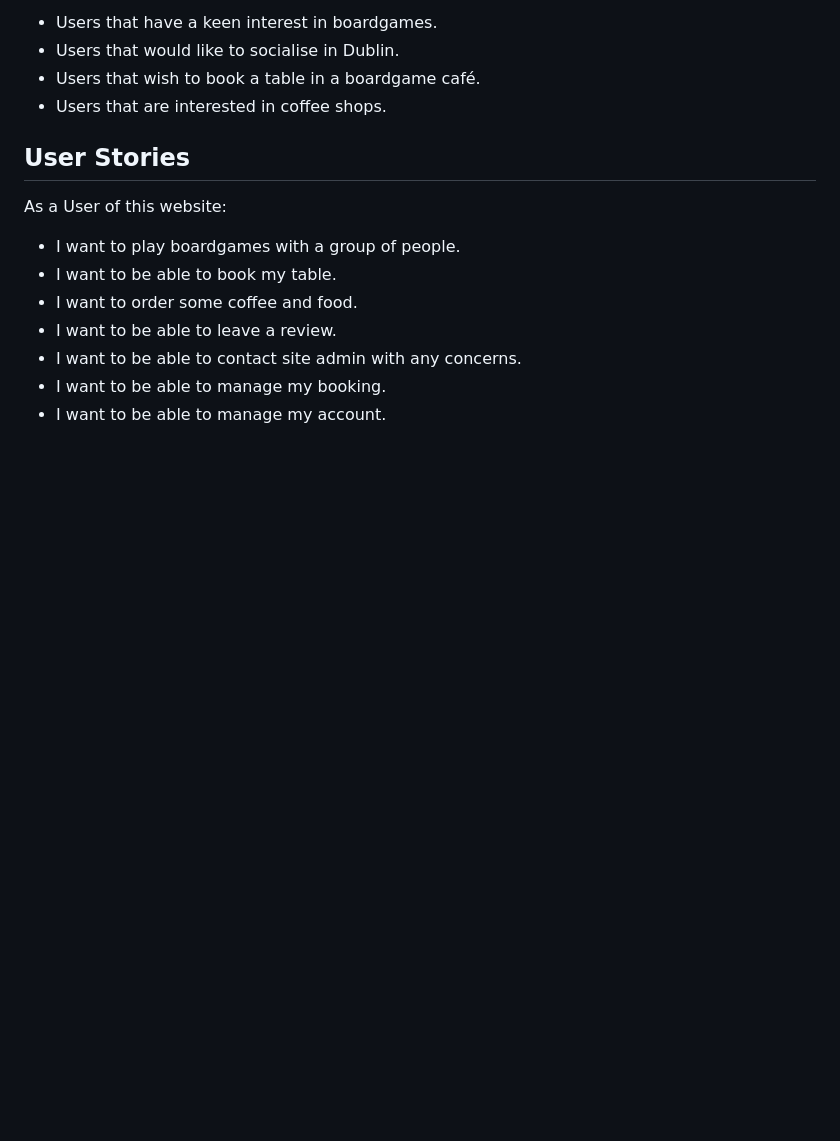
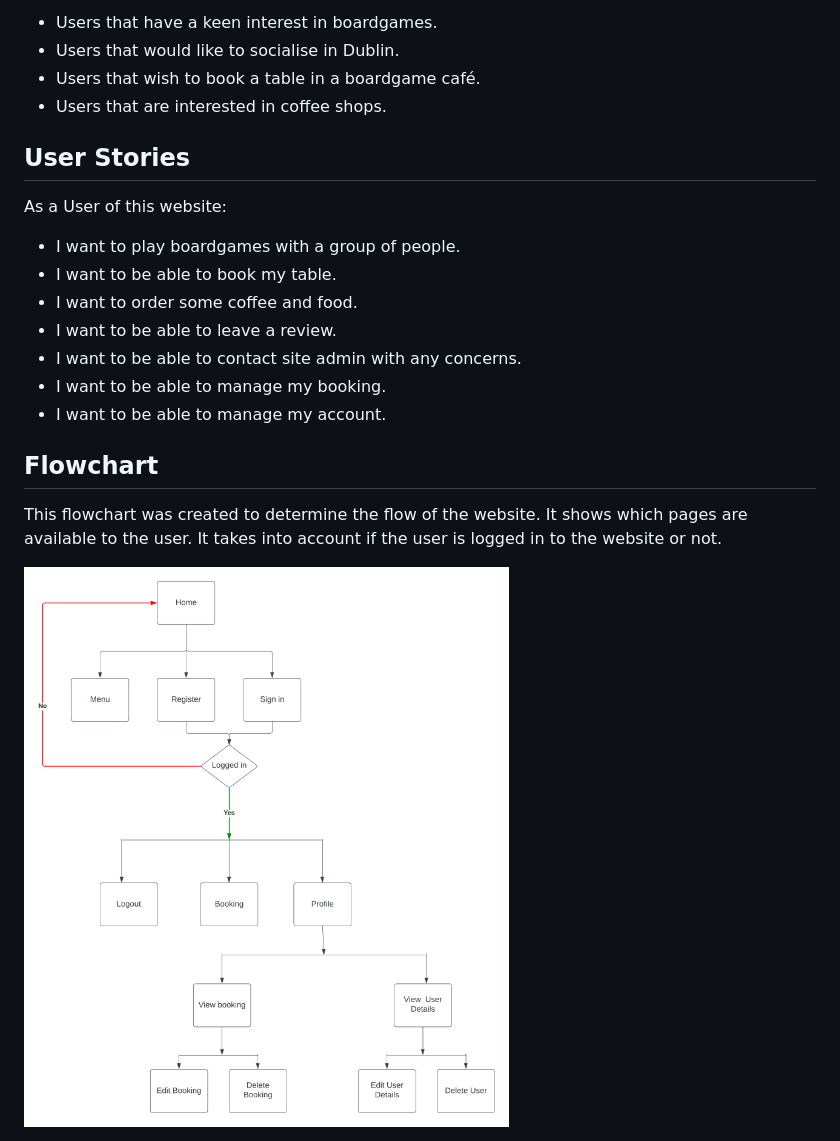
Before and after one commit to leoniemclaughlin7/cafe-board, a Markdown page: docs/README.md, the part around the change. Drawn GitHub-style; pictures changed too: docs/readme_images/flowchart-cafe-board.png (added); blank space fills up the shorter version.

Commit message:
Add flowchart to README.md

```diff
--- a/docs/README.md
+++ b/docs/README.md
@@ -28,3 +28,9 @@ As a User of this website:
 * I want to be able to contact site admin with any concerns.
 * I want to be able to manage my booking.
 * I want to be able to manage my account.
+
+## Flowchart
+
+This flowchart was created to determine the flow of the website. It shows which pages are available to the user. It takes into account if the user is logged in to the website or not.
+
+<img src="../docs/readme_images/flowchart-cafe-board.png">
```
